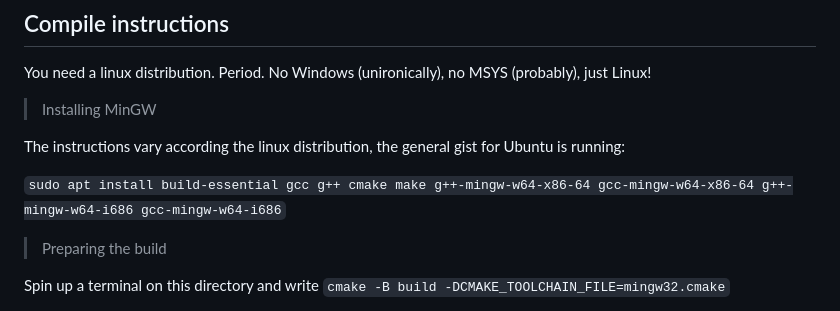
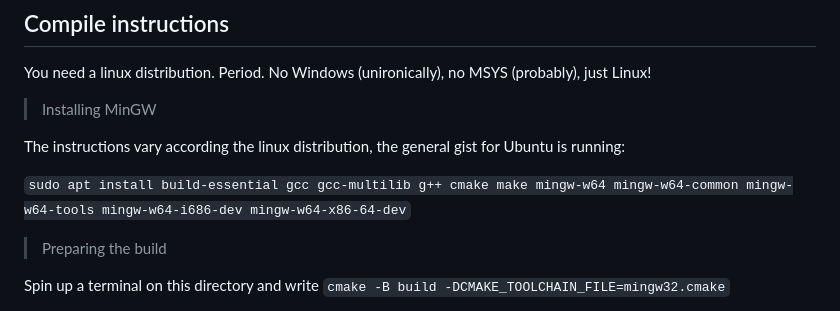
Before and after one commit to PANCHO7532/love2d-xp, a Markdown page: readme.md, the part around the change. GitHub-like rendering.

Commit message:
Update apt command on readme

```diff
--- a/readme.md
+++ b/readme.md
@@ -19,7 +19,7 @@ No Windows (unironically), no MSYS (probably), just Linux!
 
 The instructions vary according the linux distribution, the general gist for Ubuntu is running:
 
-`sudo apt install build-essential gcc g++ cmake make g++-mingw-w64-x86-64 gcc-mingw-w64-x86-64 g++-mingw-w64-i686 gcc-mingw-w64-i686`
+`sudo apt install build-essential gcc gcc-multilib g++ cmake make mingw-w64 mingw-w64-common mingw-w64-tools mingw-w64-i686-dev mingw-w64-x86-64-dev`
 
 > Preparing the build
 
```
